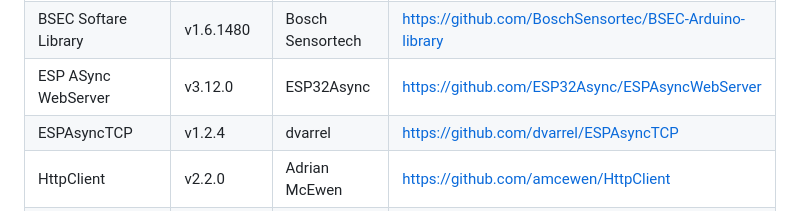
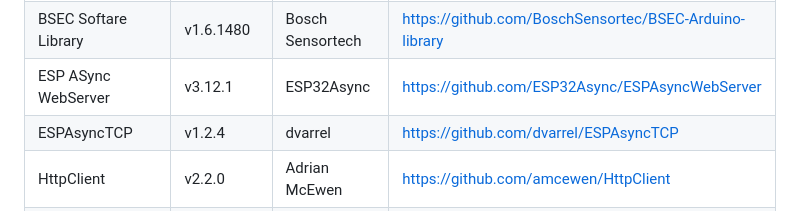
Before and after one commit to GuillaumeRossolini/griotte, a Markdown page: README.md, the part around the change. Rendered like a GitHub page.

Commit message:
Updated libs in README

```diff
--- a/README.md
+++ b/README.md
@@ -147,7 +147,7 @@ In case I was mistaken with my short list, here are all the dependencies that I
 |AsyncTCP|v3.5.0|ESP32Async|https://github.com/ESP32Async/AsyncTCP|
 |BME68x Sensor library|v1.3.40408|Bosch Sensortech|https://github.com/BoschSensortec/Bosch-BME68x-Library|
 |BSEC Softare Library|v1.6.1480|Bosch Sensortech|https://github.com/BoschSensortec/BSEC-Arduino-library|
-|ESP ASync WebServer|v3.12.0|ESP32Async|https://github.com/ESP32Async/ESPAsyncWebServer|
+|ESP ASync WebServer|v3.12.1|ESP32Async|https://github.com/ESP32Async/ESPAsyncWebServer|
 |ESPAsyncTCP|v1.2.4|dvarrel|https://github.com/dvarrel/ESPAsyncTCP|
 |HttpClient|v2.2.0|Adrian McEwen|https://github.com/amcewen/HttpClient|
 |Painless Mesh|v1.5.7|Coopdis, Scotty Franzyshen, Edwin van Leeuwen, Germán Martín, Maximillian Schwartz, Doanh Doanh|https://gitlab.com/painlessMesh/painlessMesh|
```
